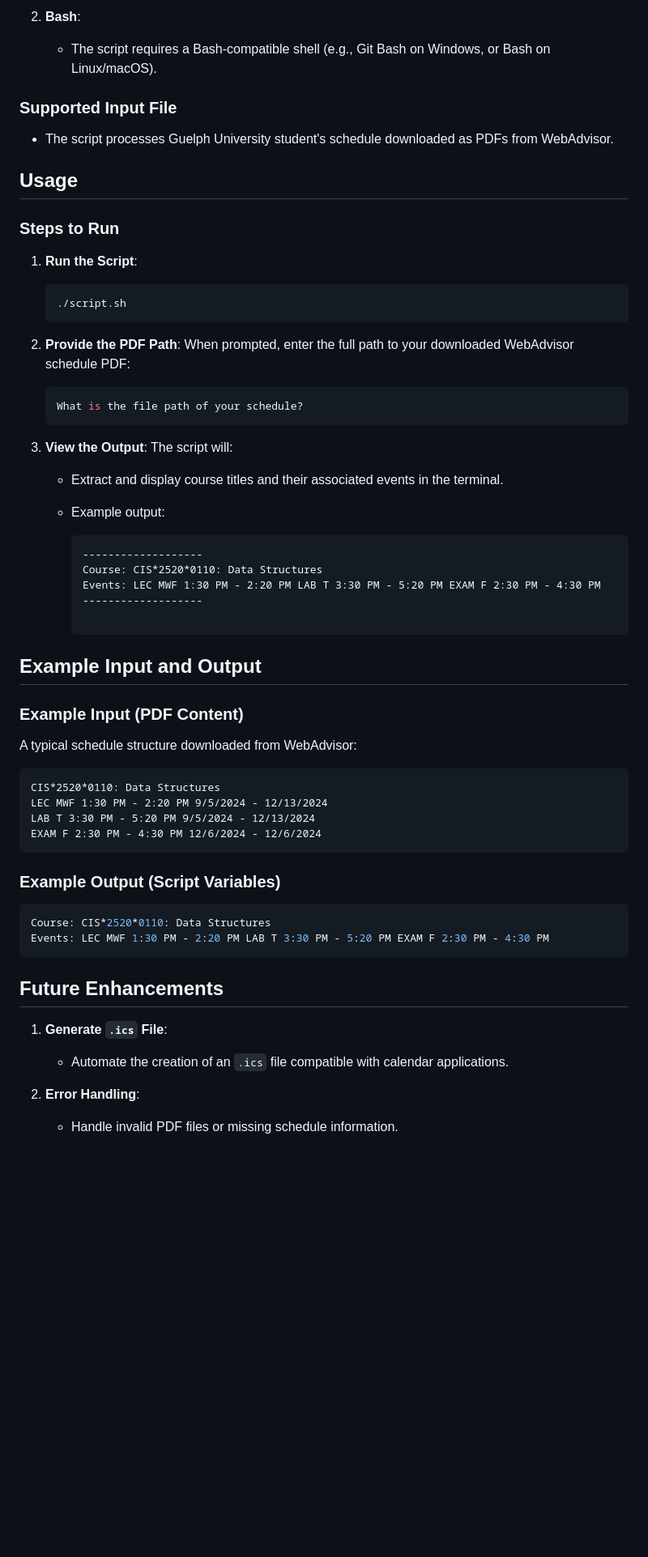
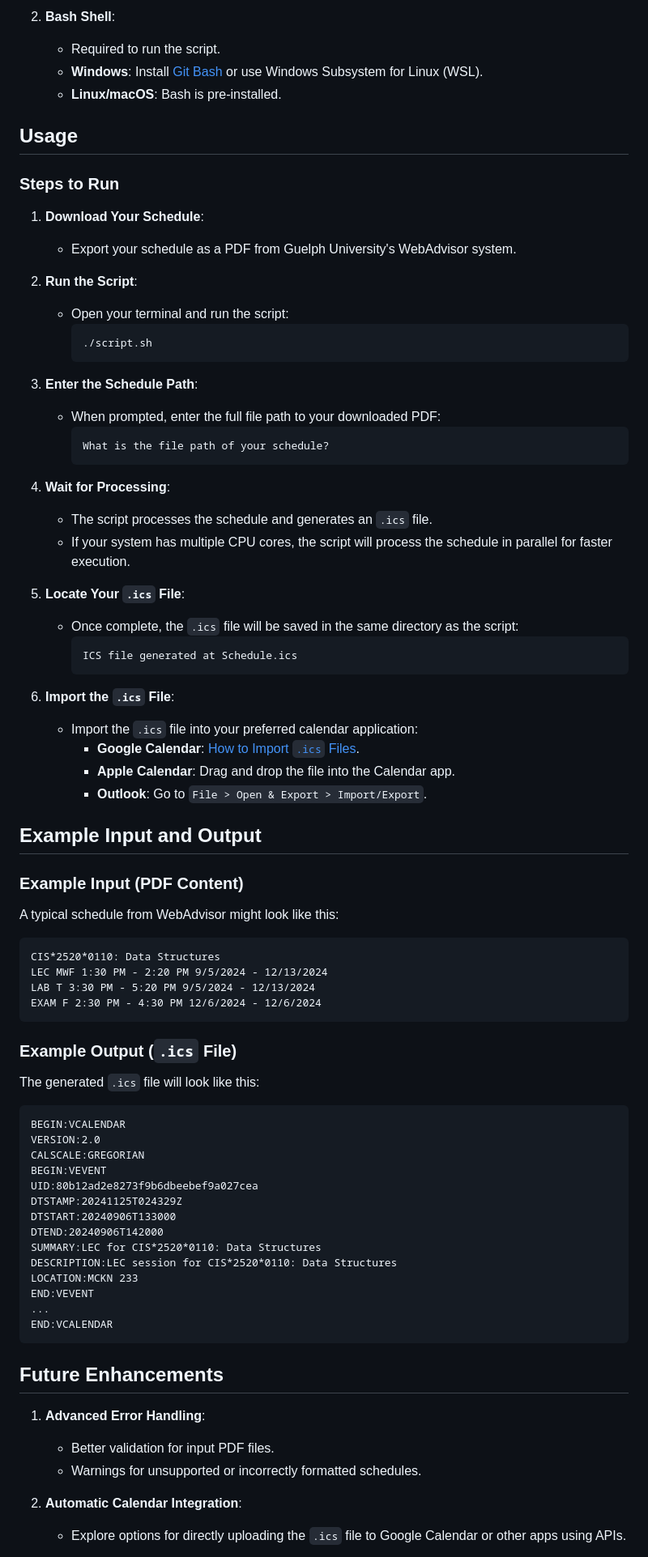
Before and after one commit to Danial-Changez/UofG_Schedule_Importer, a Markdown page: README.md, the part around one of its changes. Shown at 81% size. Drawn GitHub-style; blank space fills up the shorter version.

````diff
--- a/README.md
+++ b/README.md
@@ -70,63 +67,84 @@ This Bash script processes a Guelph University student's schedule, downloaded as
 
-2. **Bash**:
-   - The script requires a Bash-compatible shell (e.g., Git Bash on Windows, or Bash on Linux/macOS).
-
-### Supported Input File
-- The script processes Guelph University student's schedule downloaded as PDFs from WebAdvisor.
+2. **Bash Shell**:
+   - Required to run the script.
+   - **Windows**: Install [Git Bash](https://gitforwindows.org/) or use Windows Subsystem for Linux (WSL).
+   - **Linux/macOS**: Bash is pre-installed.
 
 ## Usage
 
 ### Steps to Run
 
-1. **Run the Script**:
-   ```bash
-   ./script.sh
-   ```
+1. **Download Your Schedule**:
+   - Export your schedule as a PDF from Guelph University's WebAdvisor system.
 
-2. **Provide the PDF Path**:
-   When prompted, enter the full path to your downloaded WebAdvisor schedule PDF:
+2. **Run the Script**:
+   - Open your terminal and run the script:
+     ```bash
+     ./script.sh
+     ```
 
-   ```bash
-   What is the file path of your schedule?
-   ```
+3. **Enter the Schedule Path**:
+   - When prompted, enter the full file path to your downloaded PDF:
+     ```plaintext
+     What is the file path of your schedule?
+     ```
 
-3. **View the Output**:
-   The script will:
-   - Extract and display course titles and their associated events in the terminal.
-   - Example output:
+4. **Wait for Processing**:
+   - The script processes the schedule and generates an `.ics` file.
+   - If your system has multiple CPU cores, the script will process the schedule in parallel for faster execution.
 
-     ```markdown
-     -------------------
-     Course: CIS*2520*0110: Data Structures
-     Events: LEC MWF 1:30 PM - 2:20 PM LAB T 3:30 PM - 5:20 PM EXAM F 2:30 PM - 4:30 PM
-     -------------------
+5. **Locate Your `.ics` File**:
+   - Once complete, the `.ics` file will be saved in the same directory as the script:
+     ```plaintext
+     ICS file generated at Schedule.ics
+     ```
+
+6. **Import the `.ics` File**:
+   - Import the `.ics` file into your preferred calendar application:
+     - **Google Calendar**: [How to Import `.ics` Files](https://support.google.com/calendar/answer/37118?hl=en).
+     - **Apple Calendar**: Drag and drop the file into the Calendar app.
+     - **Outlook**: Go to `File > Open & Export > Import/Export`.
 
 ## Example Input and Output
 
 ### Example Input (PDF Content)
 
-A typical schedule structure downloaded from WebAdvisor:
+A typical schedule from WebAdvisor might look like this:
 
-```
+```plaintext
 CIS*2520*0110: Data Structures
 LEC MWF 1:30 PM - 2:20 PM 9/5/2024 - 12/13/2024
 LAB T 3:30 PM - 5:20 PM 9/5/2024 - 12/13/2024
 EXAM F 2:30 PM - 4:30 PM 12/6/2024 - 12/6/2024
 ```
 
-### Example Output (Script Variables)
+### Example Output (`.ics` File)
 
-```bash
-Course: CIS*2520*0110: Data Structures
-Events: LEC MWF 1:30 PM - 2:20 PM LAB T 3:30 PM - 5:20 PM EXAM F 2:30 PM - 4:30 PM
+The generated `.ics` file will look like this:
+
+```plaintext
+BEGIN:VCALENDAR
+VERSION:2.0
+CALSCALE:GREGORIAN
+BEGIN:VEVENT
+UID:80b12ad2e8273f9b6dbeebef9a027cea
+DTSTAMP:20241125T024329Z
+DTSTART:20240906T133000
+DTEND:20240906T142000
+SUMMARY:LEC for CIS*2520*0110: Data Structures
+DESCRIPTION:LEC session for CIS*2520*0110: Data Structures
+LOCATION:MCKN 233
+END:VEVENT
+...
+END:VCALENDAR
 ```
-
 
 ## Future Enhancements
 
-1. **Generate `.ics` File**:
-   - Automate the creation of an `.ics` file compatible with calendar applications.
+1. **Advanced Error Handling**:
+   - Better validation for input PDF files.
+   - Warnings for unsupported or incorrectly formatted schedules.
 
-2. **Error Handling**:
-   - Handle invalid PDF files or missing schedule information.
+3. **Automatic Calendar Integration**:
+   - Explore options for directly uploading the `.ics` file to Google Calendar or other apps using APIs.
 
````
Also changed, not shown: other parts of README.md (+31 -37 lines).
